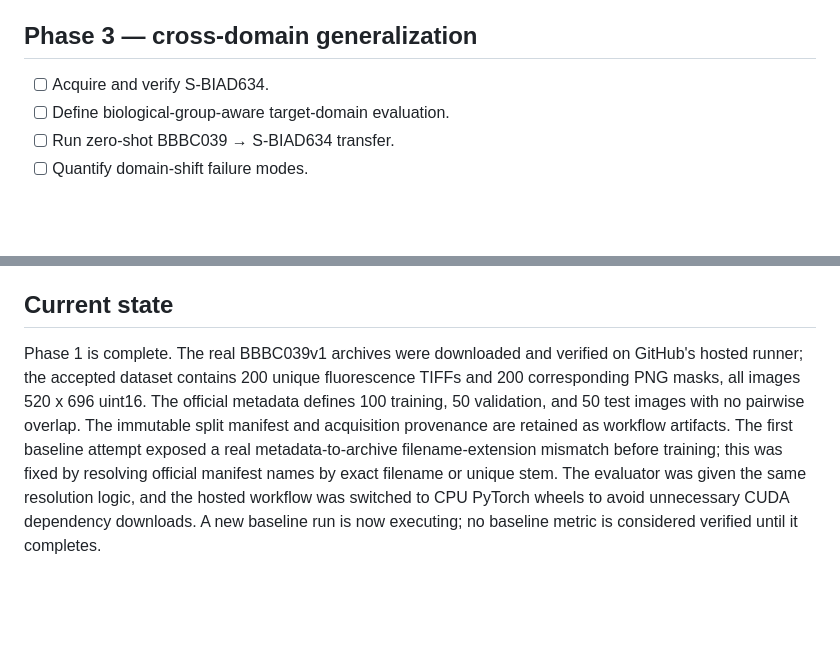
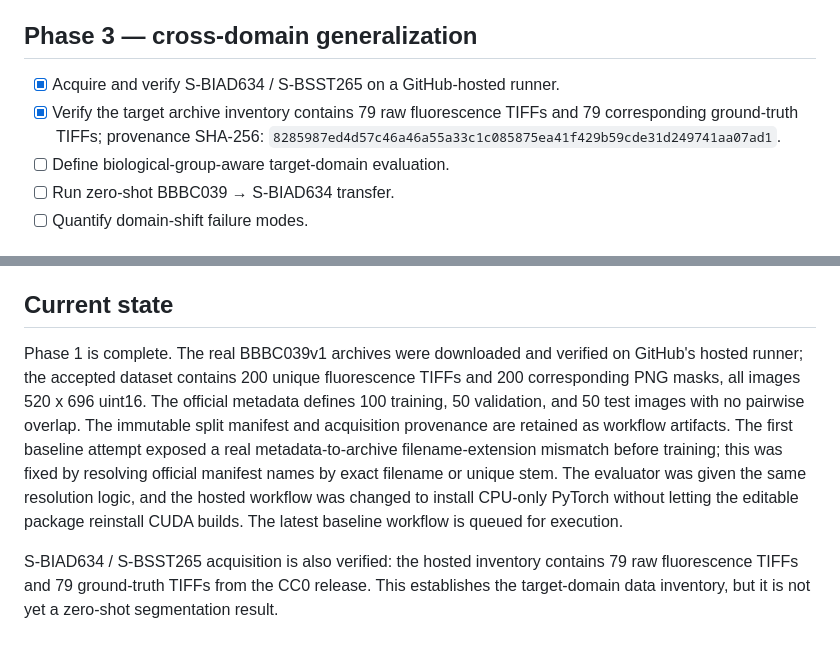
Before and after one commit to BurhanAbdullah/BioNuclei-DomainRobust, a Markdown page: docs/PROGRESS.md, 2 parts joined by grey strips. GitHub-like rendering; blank space fills up the shorter version.

Commit message:
Record verified S-BIAD634 acquisition and baseline workflow state

```diff
--- a/docs/PROGRESS.md
+++ b/docs/PROGRESS.md
@@ -40,7 +40,8 @@ This checklist is updated only when a step is actually verified. Tooling is not
 
 ## Phase 3 — cross-domain generalization
 
-- [ ] Acquire and verify S-BIAD634.
+- [x] Acquire and verify S-BIAD634 / S-BSST265 on a GitHub-hosted runner.
+- [x] Verify the target archive inventory contains 79 raw fluorescence TIFFs and 79 corresponding ground-truth TIFFs; provenance SHA-256: `8285987ed4d57c46a46a55a33c1c085875ea41f429b59cde31d249741aa07ad1`.
 - [ ] Define biological-group-aware target-domain evaluation.
 - [ ] Run zero-shot BBBC039 → S-BIAD634 transfer.
 - [ ] Quantify domain-shift failure modes.
@@ -73,4 +74,6 @@ This checklist is updated only when a step is actually verified. Tooling is not
 
 ## Current state
 
-Phase 1 is complete. The real BBBC039v1 archives were downloaded and verified on GitHub's hosted runner; the accepted dataset contains 200 unique fluorescence TIFFs and 200 corresponding PNG masks, all images 520 x 696 uint16. The official metadata defines 100 training, 50 validation, and 50 test images with no pairwise overlap. The immutable split manifest and acquisition provenance are retained as workflow artifacts. The first baseline attempt exposed a real metadata-to-archive filename-extension mismatch before training; this was fixed by resolving official manifest names by exact filename or unique stem. The evaluator was given the same resolution logic, and the hosted workflow was switched to CPU PyTorch wheels to avoid unnecessary CUDA dependency downloads. A new baseline run is now executing; no baseline metric is considered verified until it completes.
+Phase 1 is complete. The real BBBC039v1 archives were downloaded and verified on GitHub's hosted runner; the accepted dataset contains 200 unique fluorescence TIFFs and 200 corresponding PNG masks, all images 520 x 696 uint16. The official metadata defines 100 training, 50 validation, and 50 test images with no pairwise overlap. The immutable split manifest and acquisition provenance are retained as workflow artifacts. The first baseline attempt exposed a real metadata-to-archive filename-extension mismatch before training; this was fixed by resolving official manifest names by exact filename or unique stem. The evaluator was given the same resolution logic, and the hosted workflow was changed to install CPU-only PyTorch without letting the editable package reinstall CUDA builds. The latest baseline workflow is queued for execution.
+
+S-BIAD634 / S-BSST265 acquisition is also verified: the hosted inventory contains 79 raw fluorescence TIFFs and 79 ground-truth TIFFs from the CC0 release. This establishes the target-domain data inventory, but it is not yet a zero-shot segmentation result.
```
